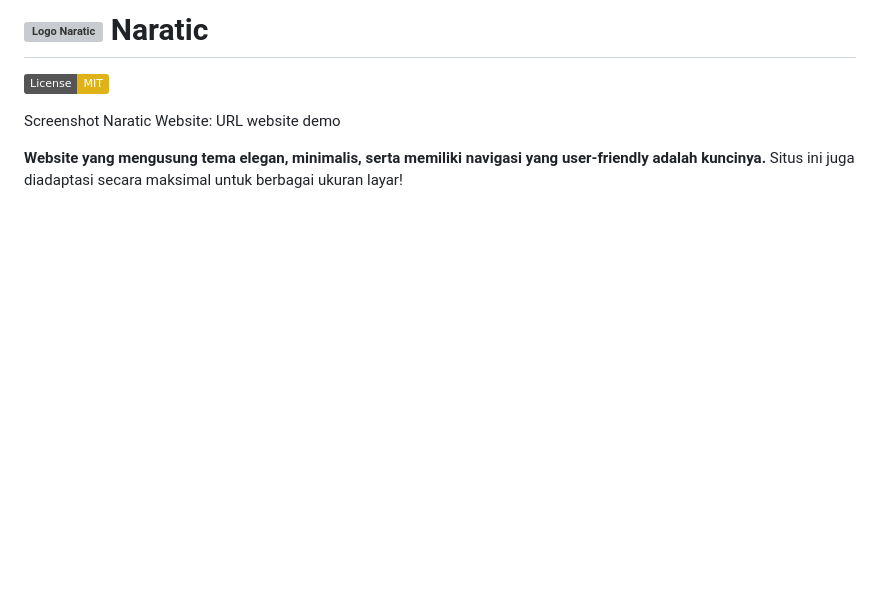
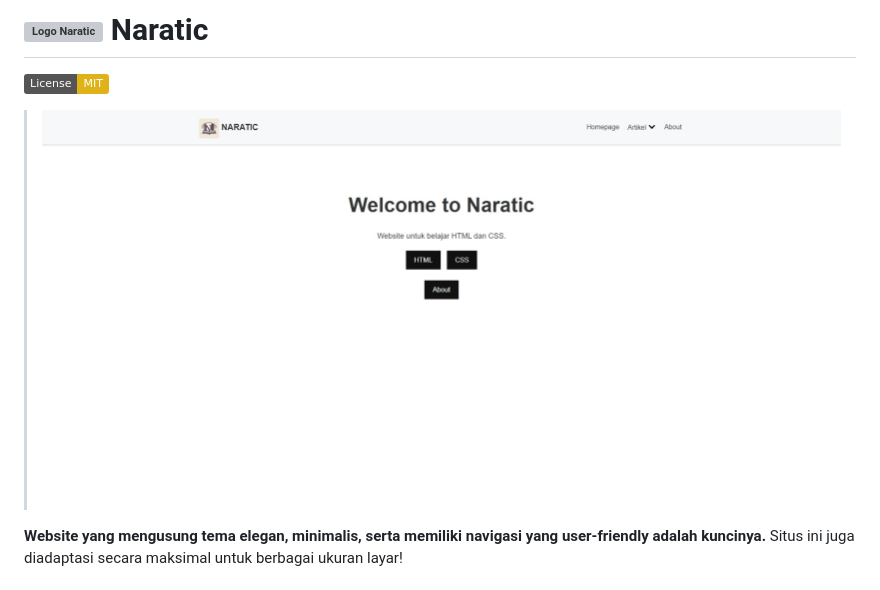
Before and after one commit to NojinNojs/naratic-project, a Markdown page: README.md, the part around the change printed below. Drawn GitHub-style; badges without logos; blank space fills up the shorter version; grey boxes are pictures that could not be loaded.

```diff
--- a/README.md
+++ b/README.md
@@ -2,7 +2,7 @@
 
 ![License: MIT](https://img.shields.io/badge/License-MIT-yellow.svg)
+><img src="naratic-ss.jpeg" alt="Logo Naratic" href="">
 
-<p>Screenshot Naratic Website: URL website demo</p>
 
 <p><strong>Website yang mengusung tema elegan, minimalis, serta memiliki navigasi yang user-friendly adalah kuncinya.</strong>  Situs ini juga diadaptasi secara maksimal untuk berbagai ukuran layar!</p>
 
```
Also changed, not shown: other parts of README.md (+1 -1 lines).
